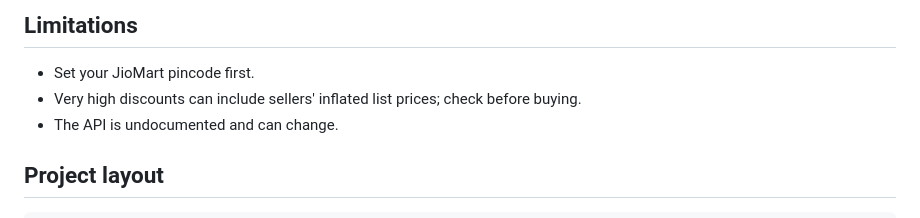
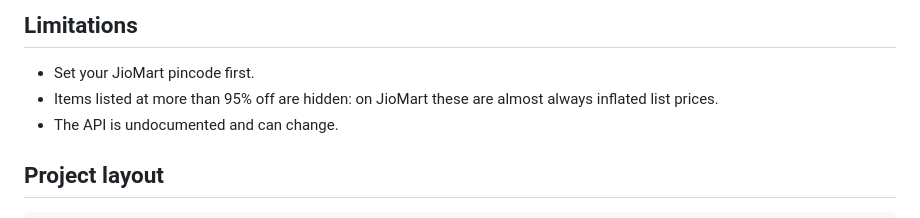
Before and after one commit to stymrj/JioMart-Deals, a Markdown page: README.md, the part around the change. Drawn GitHub-style.

Commit message:
README: explain hidden inflated discounts

```diff
--- a/README.md
+++ b/README.md
@@ -52,7 +52,7 @@ Uses JioMart's product API (the same one the site calls) with the delivery pinco
 ## Limitations
 
 - Set your JioMart pincode first.
-- Very high discounts can include sellers' inflated list prices; check before buying.
+- Items listed at more than 95% off are hidden: on JioMart these are almost always inflated list prices.
 - The API is undocumented and can change.
 
 ## Project layout
```
